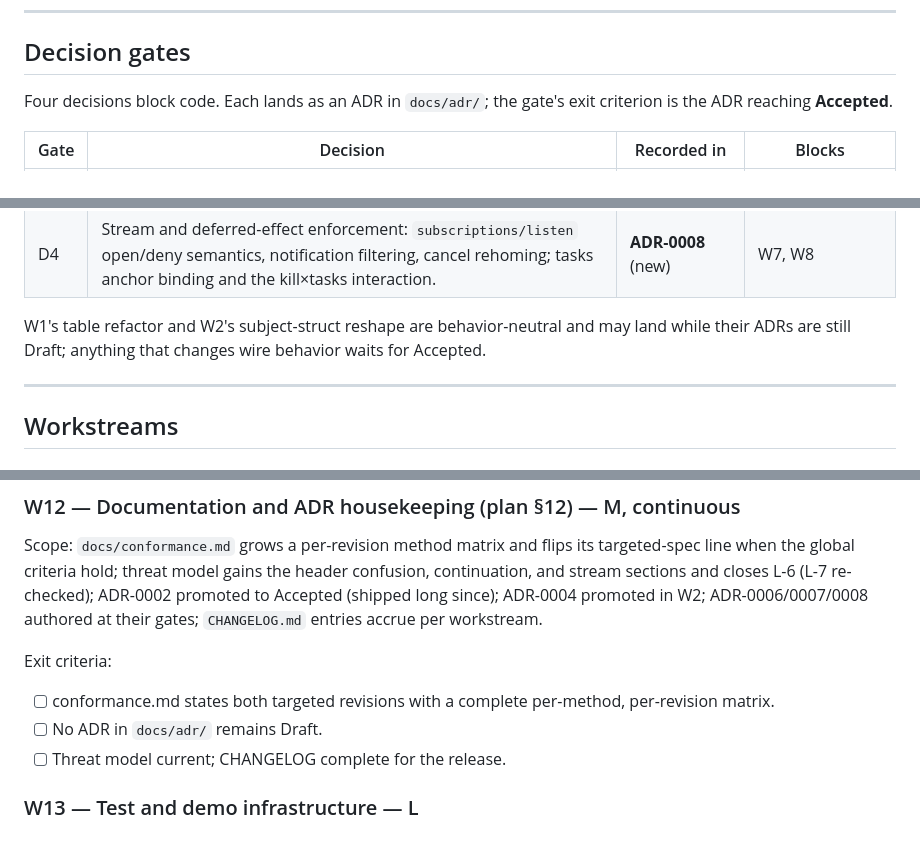
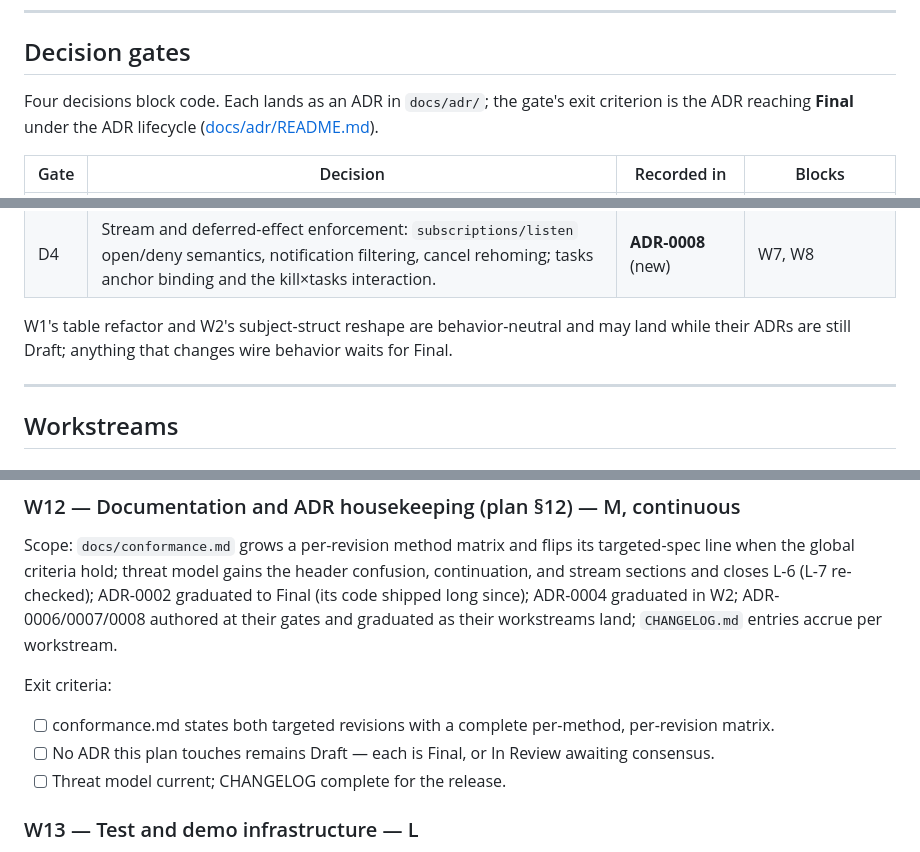
Before and after one commit to eunolabsx/eunox, a Markdown page: docs/mcp-2026-07-28-execution.md, 3 parts joined by grey strips. Drawn GitHub-style.

```diff
--- a/docs/mcp-2026-07-28-execution.md
+++ b/docs/mcp-2026-07-28-execution.md
@@ -43,7 +43,8 @@ References name a **file and a symbol, never a line number**.
 ## Decision gates
 
 Four decisions block code. Each lands as an ADR in `docs/adr/`; the gate's exit
-criterion is the ADR reaching **Accepted**.
+criterion is the ADR reaching **Final** under the ADR lifecycle
+([docs/adr/README.md](adr/README.md)).
 
 | Gate | Decision | Recorded in | Blocks |
 |---|---|---|---|
@@ -54,7 +55,7 @@ criterion is the ADR reaching **Accepted**.
 
 W1's table refactor and W2's subject-struct reshape are behavior-neutral and may
 land while their ADRs are still Draft; anything that changes wire behavior waits
-for Accepted.
+for Final.
 
 ---
 
@@ -420,14 +421,14 @@ Exit criteria:
 Scope: `docs/conformance.md` grows a per-revision method matrix and flips its
 targeted-spec line when the global criteria hold; threat model gains the header
 confusion, continuation, and stream sections and closes L-6 (L-7 re-checked);
-ADR-0002 promoted to Accepted (shipped long since); ADR-0004 promoted in W2;
-ADR-0006/0007/0008 authored at their gates; `CHANGELOG.md` entries accrue per
-workstream.
+ADR-0002 graduated to Final (its code shipped long since); ADR-0004 graduated
+in W2; ADR-0006/0007/0008 authored at their gates and graduated as their
+workstreams land; `CHANGELOG.md` entries accrue per workstream.
 
 Exit criteria:
 
 - [ ] conformance.md states both targeted revisions with a complete per-method, per-revision matrix.
-- [ ] No ADR in `docs/adr/` remains Draft.
+- [ ] No ADR this plan touches remains Draft — each is Final, or In Review awaiting consensus.
 - [ ] Threat model current; CHANGELOG complete for the release.
 
 ### W13 — Test and demo infrastructure — L
```
Also changed, not shown: other parts of docs/mcp-2026-07-28-execution.md (+6 -6 lines).
